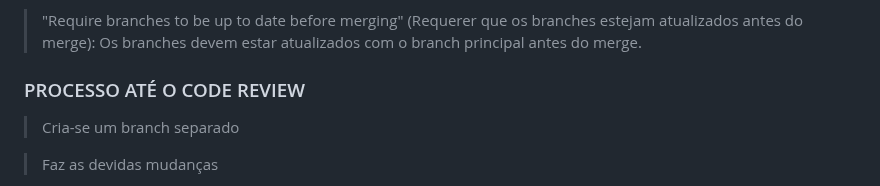
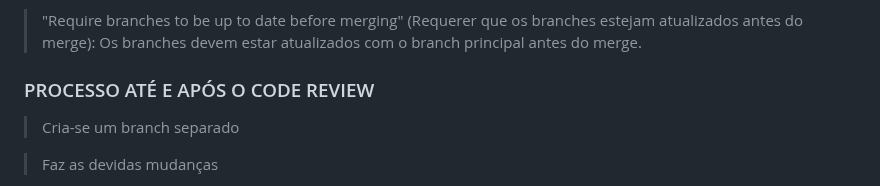
Before and after one commit to adriantorress/git-advanced-course, a Markdown page: README.md, the part around the change. Rendered like a GitHub page.

Commit message:
Change process until code review title

```diff
--- a/README.md
+++ b/README.md
@@ -202,7 +202,7 @@ USE MERGE
 
 > "Require branches to be up to date before merging" (Requerer que os branches estejam atualizados antes do merge): Os branches devem estar atualizados com o branch principal antes do merge.
 
-### PROCESSO ATÉ O CODE REVIEW
+### PROCESSO ATÉ E APÓS O CODE REVIEW
 
 > Cria-se um branch separado
 
```
